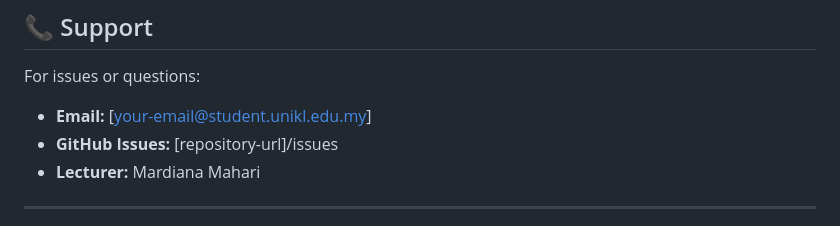
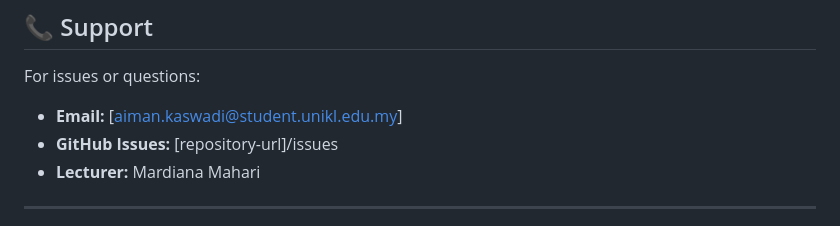
Before and after one commit to nikaiman03/Hotel-Booking-SSD-Project, a Markdown page: README.MD, the part around one of its changes. Rendered like a GitHub page.

```diff
--- a/README.MD
+++ b/README.MD
@@ -367,7 +367,7 @@ This project is for educational purposes only.
 ## 📞 Support
 
 For issues or questions:
-- **Email:** [your-email@student.unikl.edu.my]
+- **Email:** [aiman.kaswadi@student.unikl.edu.my]
 - **GitHub Issues:** [repository-url]/issues
 - **Lecturer:** Mardiana Mahari
 
```
Also changed, not shown: other parts of README.MD (+1 -0 lines).
